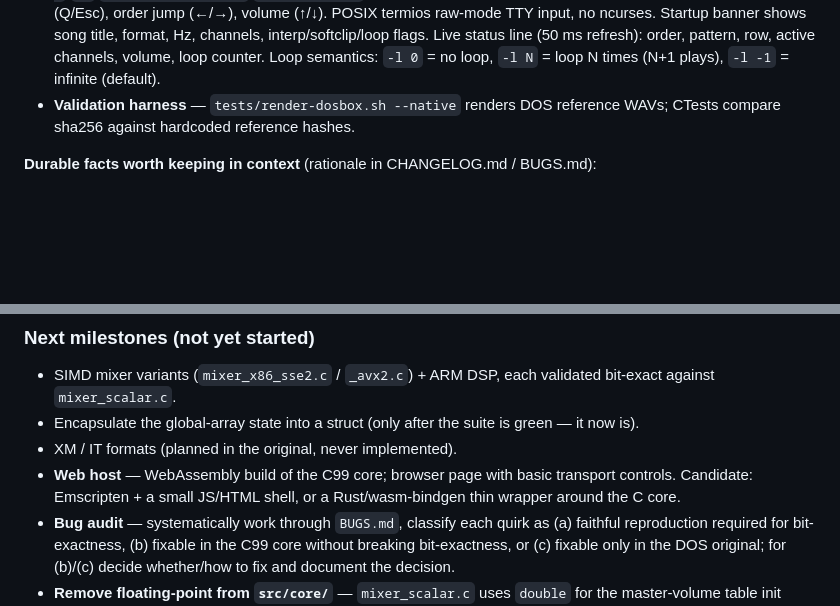
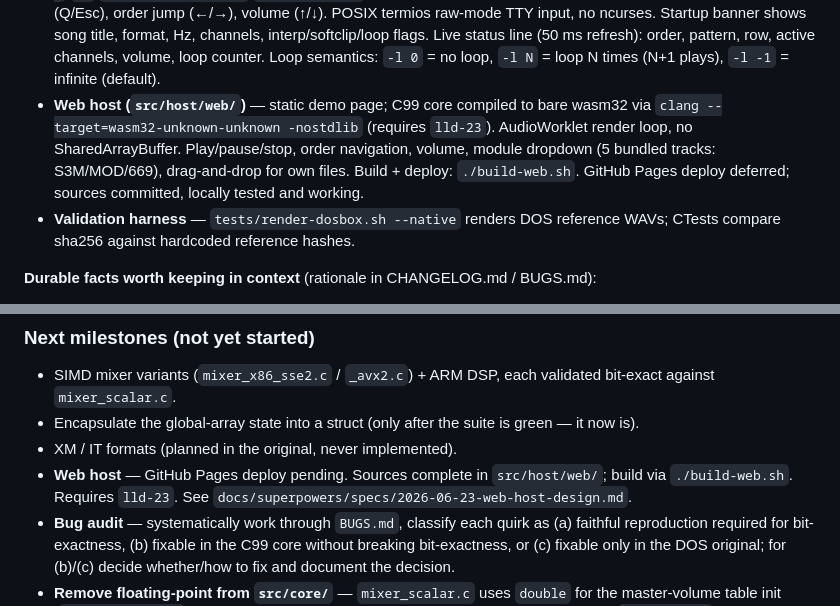
Before and after one commit to fstollar/fxplayer, a Markdown page: CLAUDE.md, 2 parts joined by grey strips. GitHub-like rendering; blank space fills up the shorter version.

```diff
--- a/CLAUDE.md
+++ b/CLAUDE.md
@@ -160,6 +160,12 @@ blow-by-blow logs here.
   Live status line (50 ms refresh): order, pattern, row, active channels, volume,
   loop counter. Loop semantics: `-l 0` = no loop, `-l N` = loop N times (N+1 plays),
   `-l -1` = infinite (default).
+- **Web host (`src/host/web/`)** — static demo page; C99 core compiled to
+  bare wasm32 via `clang --target=wasm32-unknown-unknown -nostdlib` (requires
+  `lld-23`). AudioWorklet render loop, no SharedArrayBuffer. Play/pause/stop,
+  order navigation, volume, module dropdown (5 bundled tracks: S3M/MOD/669),
+  drag-and-drop for own files. Build + deploy: `./build-web.sh`. GitHub Pages
+  deploy deferred; sources committed, locally tested and working.
 - **Validation harness** — `tests/render-dosbox.sh --native` renders DOS
   reference WAVs; CTests compare sha256 against hardcoded reference hashes.
 
@@ -186,9 +192,9 @@ blow-by-blow logs here.
 - Encapsulate the global-array state into a struct (only after the suite is
   green — it now is).
 - XM / IT formats (planned in the original, never implemented).
-- **Web host** — WebAssembly build of the C99 core; browser page with basic
-  transport controls. Candidate: Emscripten + a small JS/HTML shell, or a
-  Rust/wasm-bindgen thin wrapper around the C core.
+- **Web host** — GitHub Pages deploy pending. Sources complete in
+  `src/host/web/`; build via `./build-web.sh`. Requires `lld-23`.
+  See `docs/superpowers/specs/2026-06-23-web-host-design.md`.
 - **Bug audit** — systematically work through `BUGS.md`, classify each quirk
   as (a) faithful reproduction required for bit-exactness, (b) fixable in the
   C99 core without breaking bit-exactness, or (c) fixable only in the DOS
```
Also changed, not shown: CHANGELOG.md (+40 -0 lines).
